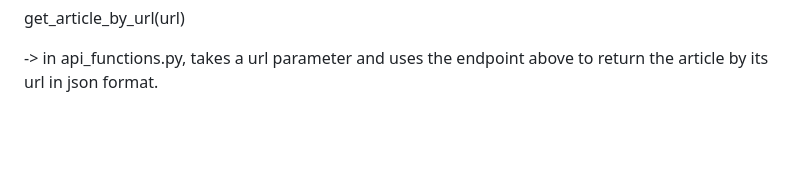
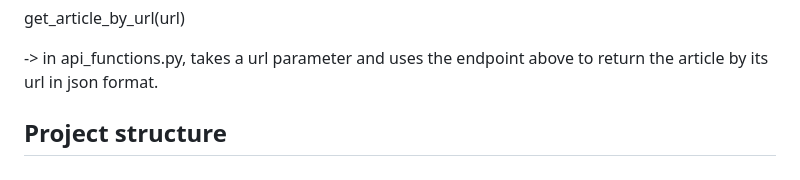
Before and after one commit to Samar-mami/NewsWebSite, a Markdown page: README.md, the part around the change. Drawn GitHub-style; blank space fills up the shorter version.

```diff
--- a/README.md
+++ b/README.md
@@ -74,3 +74,6 @@ Example:
 get_article_by_url(url)
 
 -> in api_functions.py, takes a url parameter and uses the endpoint above to return the article by its url in json format.
+
+
+## Project structure
```
